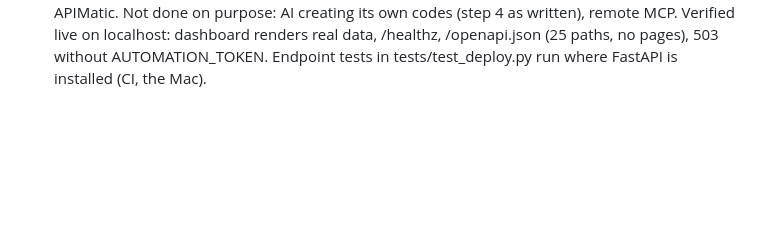
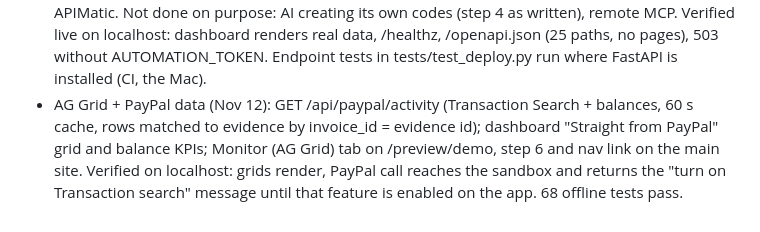
Before and after one commit to tahaeg1k/pay_code_repo_2953, a Markdown page: SPEC.md, the part around the change. Drawn GitHub-style; blank space fills up the shorter version.

```diff
--- a/SPEC.md
+++ b/SPEC.md
@@ -113,3 +113,7 @@ YouTube demo under 3 min, no third-party trademarks or music.
   (title "ScopePay API" 0.3.0) for APIMatic. Not done on purpose: AI creating its own codes (step 4 as written), remote MCP.
   Verified live on localhost: dashboard renders real data, /healthz, /openapi.json (25 paths, no pages), 503 without
   AUTOMATION_TOKEN. Endpoint tests in tests/test_deploy.py run where FastAPI is installed (CI, the Mac).
+- AG Grid + PayPal data (Nov 12): GET /api/paypal/activity (Transaction Search + balances, 60 s cache, rows matched to
+  evidence by invoice_id = evidence id); dashboard "Straight from PayPal" grid and balance KPIs; Monitor (AG Grid) tab on
+  /preview/demo, step 6 and nav link on the main site. Verified on localhost: grids render, PayPal call reaches the sandbox
+  and returns the "turn on Transaction search" message until that feature is enabled on the app. 68 offline tests pass.
```
Also changed, not shown: README.md (+21 -1 lines), docs/architecture.png (added), 6 other files.
